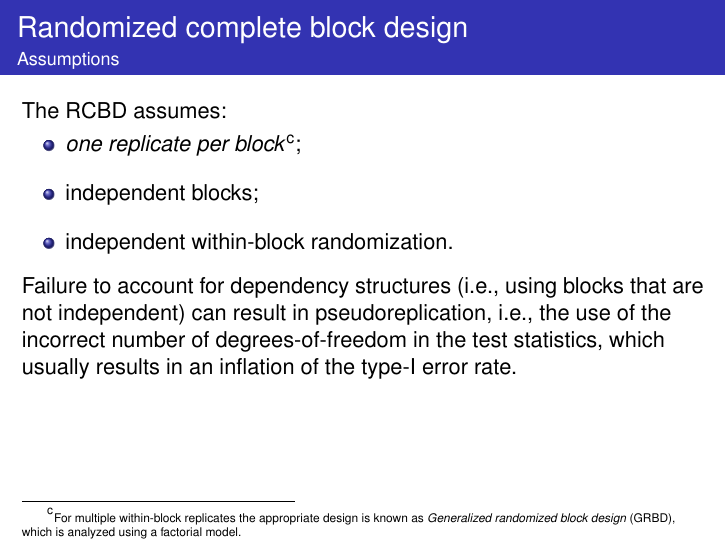
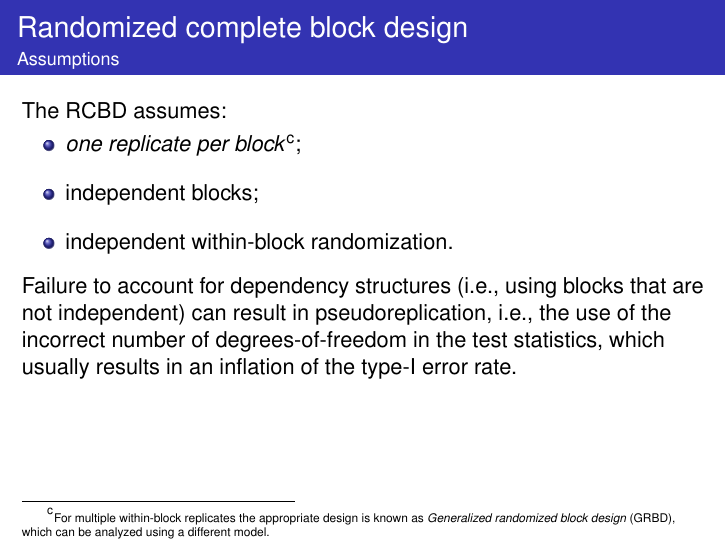
Before and after one commit to fcampelo/Design-and-Analysis-of-Experiments, LaTeX slides (11-Blocking/Chapter11.tex): page 9 of 28. Compiled offline with pdfLaTeX.

Commit message:
Minor edit in Ch11

```diff
--- a/11-Blocking/Chapter11.tex
+++ b/11-Blocking/Chapter11.tex
@@ -156,7 +156,7 @@ This experimental setup is known as a \textit{randomized complete block design}
 {Assumptions}
 The RCBD assumes:
 
-\bitems \textit{one replicate per block}\footnote[3]{\tiny For multiple within-block replicates the appropriate design is known as \textit{Generalized randomized block design} (GRBD), which is analyzed using a factorial model.};
+\bitems \textit{one replicate per block}\footnote[3]{\tiny For multiple within-block replicates the appropriate design is known as \textit{Generalized randomized block design} (GRBD), which can be analyzed using a different model.};
 \spitem independent blocks;
 \spitem independent within-block randomization.
 \eitem
```
Also changed, not shown: 11-Blocking/Chapter11.pdf.
